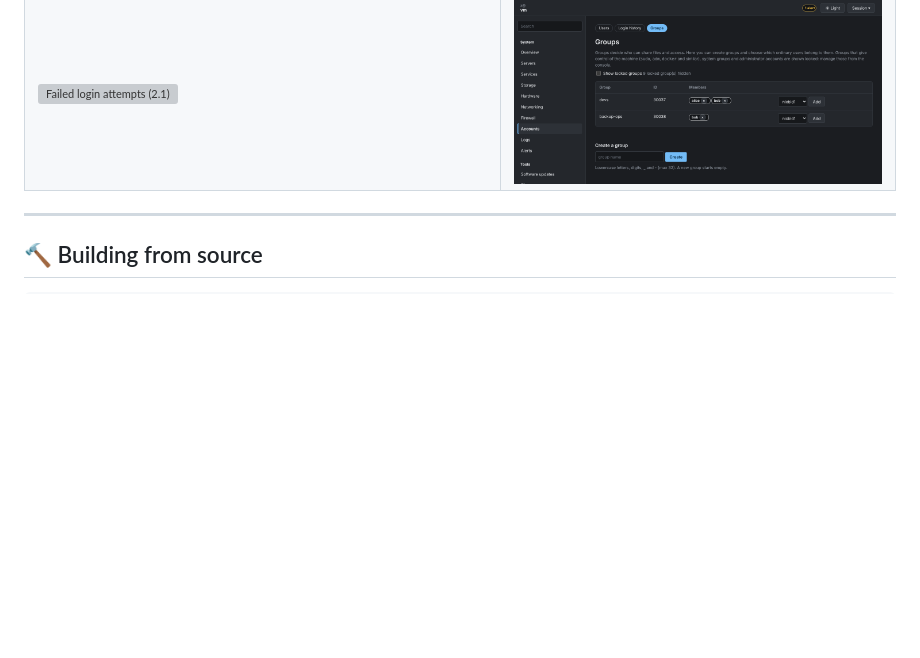
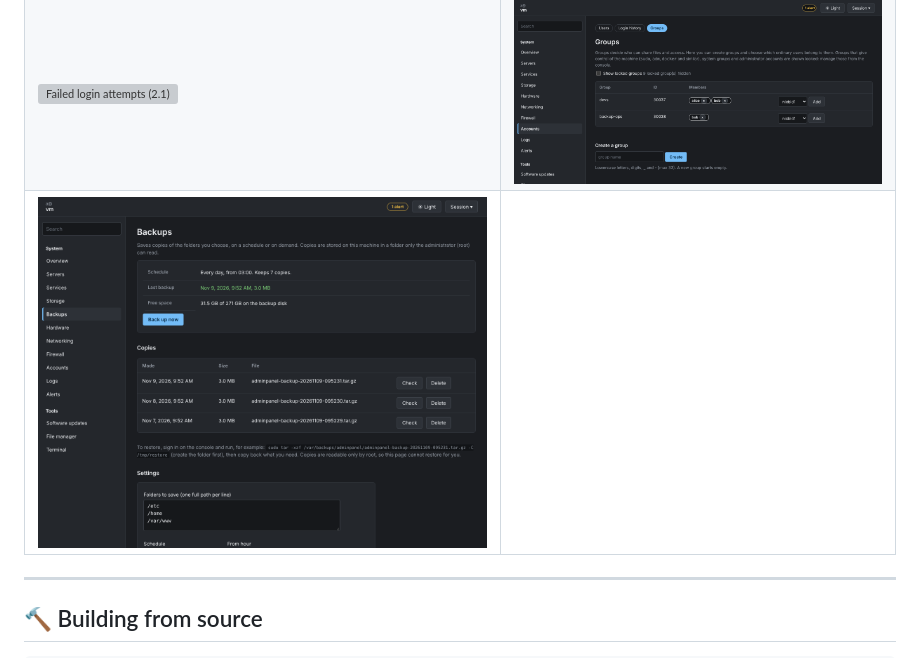
Before and after one commit to kofas3690/AdminPanel, a Markdown page: README.md, the part around the change. Rendered like a GitHub page; pictures changed too: screenshots/backups.png (added); blank space fills up the shorter version; grey boxes are pictures that could not be loaded.

Commit message:
Add Backups screenshot (2.3)

```diff
--- a/README.md
+++ b/README.md
@@ -107,6 +107,7 @@ Recommendations: keep port 8443 closed to the public internet where possible (us
 | ![Alerts, email settings (1.8.1)](screenshots/alerts-email.png) | ![History graphs (1.9)](screenshots/history.png) |
 | ![Hardware (2.0)](screenshots/hardware.png) | ![Login history (2.1)](screenshots/logins.png) |
 | ![Failed login attempts (2.1)](screenshots/logins-failed.png) | ![Groups (2.2)](screenshots/groups.png) |
+| ![Backups (2.3)](screenshots/backups.png) | |
 
 ---
 
```
